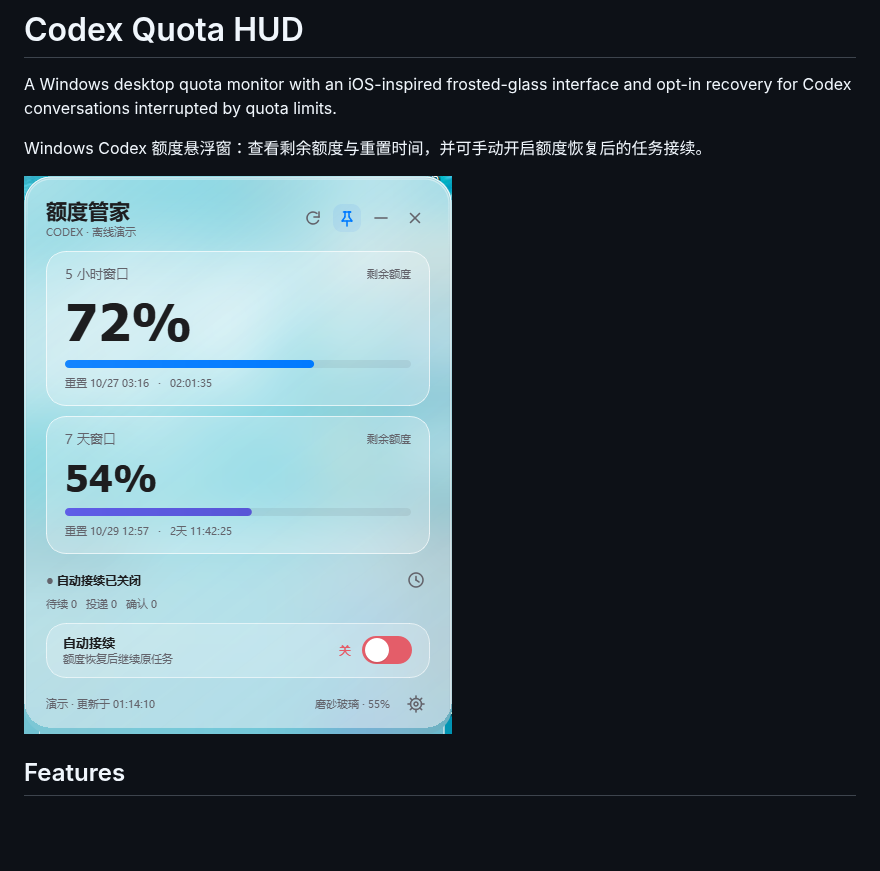
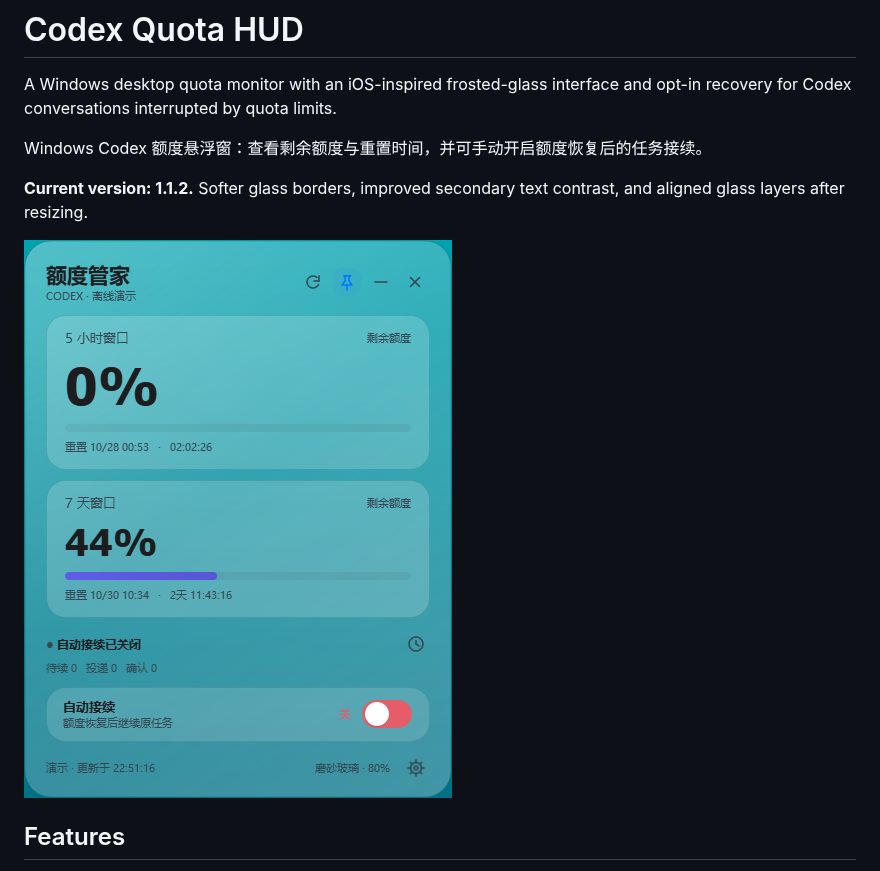
Before and after one commit to linxd2018/codex-quota-hud, a Markdown page: README.md, the part around the change. Rendered like a GitHub page; pictures changed too: docs/preview.png; blank space fills up the shorter version.

Commit message:
Update quota HUD to 1.1.2
Soften glass outlines, improve secondary text contrast, and keep the rounded foreground aligned with the native backdrop after resizing.

```diff
--- a/README.md
+++ b/README.md
@@ -4,6 +4,8 @@ A Windows desktop quota monitor with an iOS-inspired frosted-glass interface
 and opt-in recovery for Codex conversations interrupted by quota limits.
 
 Windows Codex 额度悬浮窗：查看剩余额度与重置时间，并可手动开启额度恢复后的任务接续。
+
+**Current version: 1.1.2.** Softer glass borders, improved secondary text contrast, and aligned glass layers after resizing.
 
 ![Offline demonstration](docs/preview.png)
 
```
Also changed, not shown: DESIGN.md (+4 -3 lines), 4 other files.
